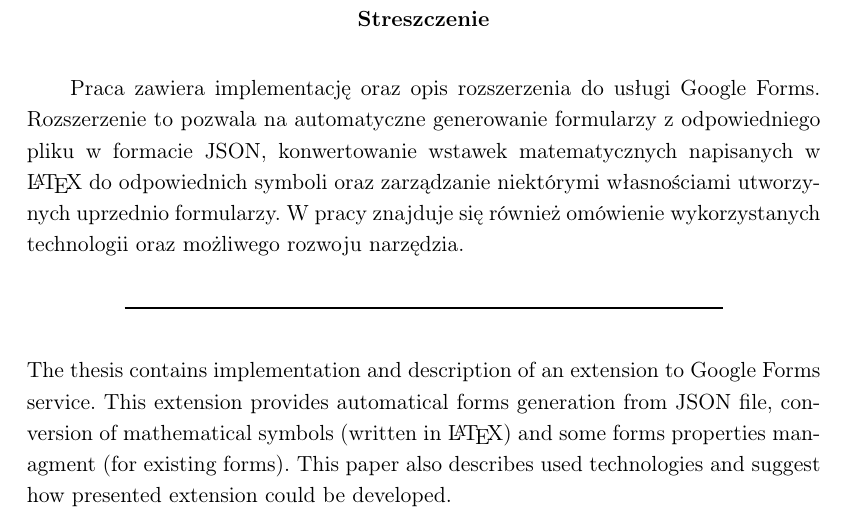
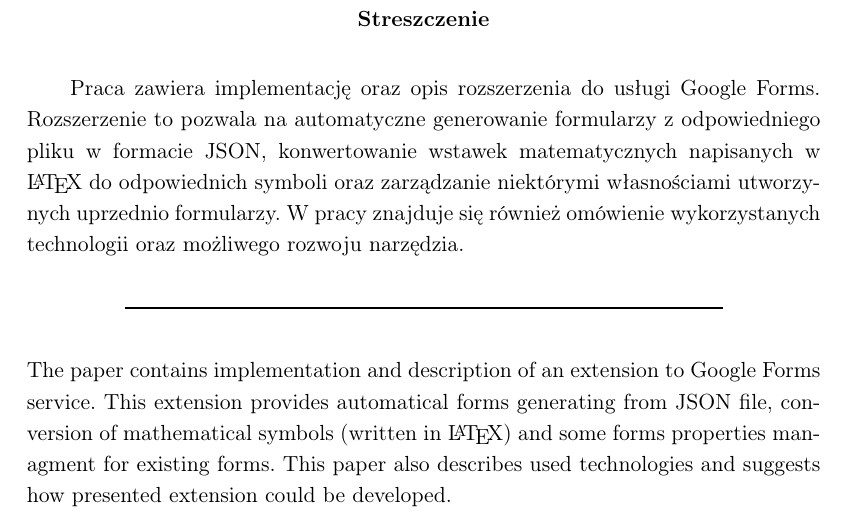
Before and after one commit to agnpawicka/pracaInzynierska, a LaTeX thesis (thesis/tekst.tex): part of page 3 of 29, cut so that both start at the same text. Compiled offline with pdfLaTeX.

Commit message:
english absract change

```diff
--- a/thesis/tekst.tex
+++ b/thesis/tekst.tex
@@ -54,7 +54,7 @@
 \polishtitle    {Implementacja narzędzia rozszerzającego usługę Google Forms}
 \englishtitle   {Implementation of an extension to Google Forms service}
 \polishabstract {Praca zawiera implementację oraz opis rozszerzenia do usługi Google Forms. Rozszerzenie to pozwala na automatyczne generowanie formularzy z odpowiedniego pliku w formacie JSON, konwertowanie wstawek matematycznych napisanych w \LaTeX{} do odpowiednich symboli oraz zarządzanie niektórymi własnościami utworzynych uprzednio formularzy. W pracy znajduje się również omówienie wykorzystanych technologii oraz możliwego rozwoju narzędzia.}
-\englishabstract{The thesis contains implementation and description of an extension to Google Forms service. This extension provides automatical forms generation from JSON file, conversion of mathematical symbols (written in \LaTeX{}) and some forms properties managment (for existing forms). This paper also describes used technologies and suggest how presented extension could be developed.  }
+\englishabstract{The paper contains implementation and description of an extension to Google Forms service. This extension provides automatical forms generating from JSON file, conversion of mathematical symbols (written in \LaTeX{}) and some forms properties managment for existing forms. This paper also describes used technologies and suggests how presented extension could be developed.  }
 % w pracach wielu autorow nazwiska mozna oddzielic poleceniem \and
 \author         {Agnieszka Pawicka}
 % w przypadku kilku promotorow, lub koniecznosci podania ich afiliacji, linie
```
Also changed, not shown: thesis/tekst.pdf, 1 other file.
